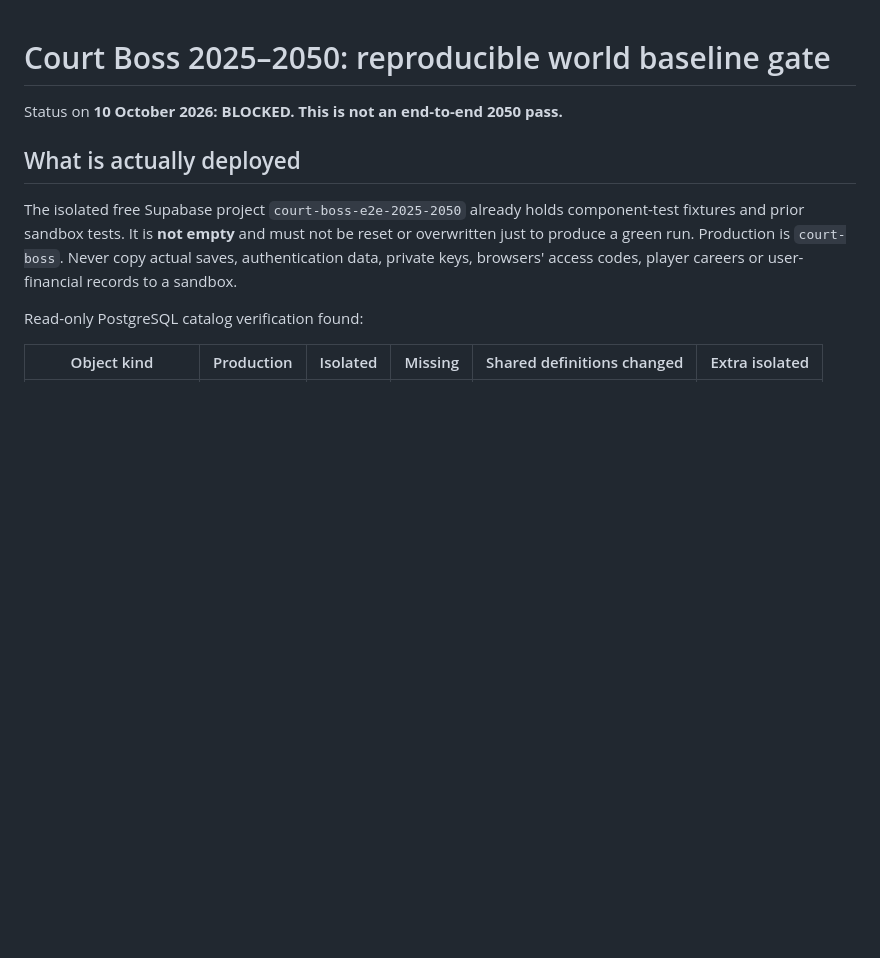
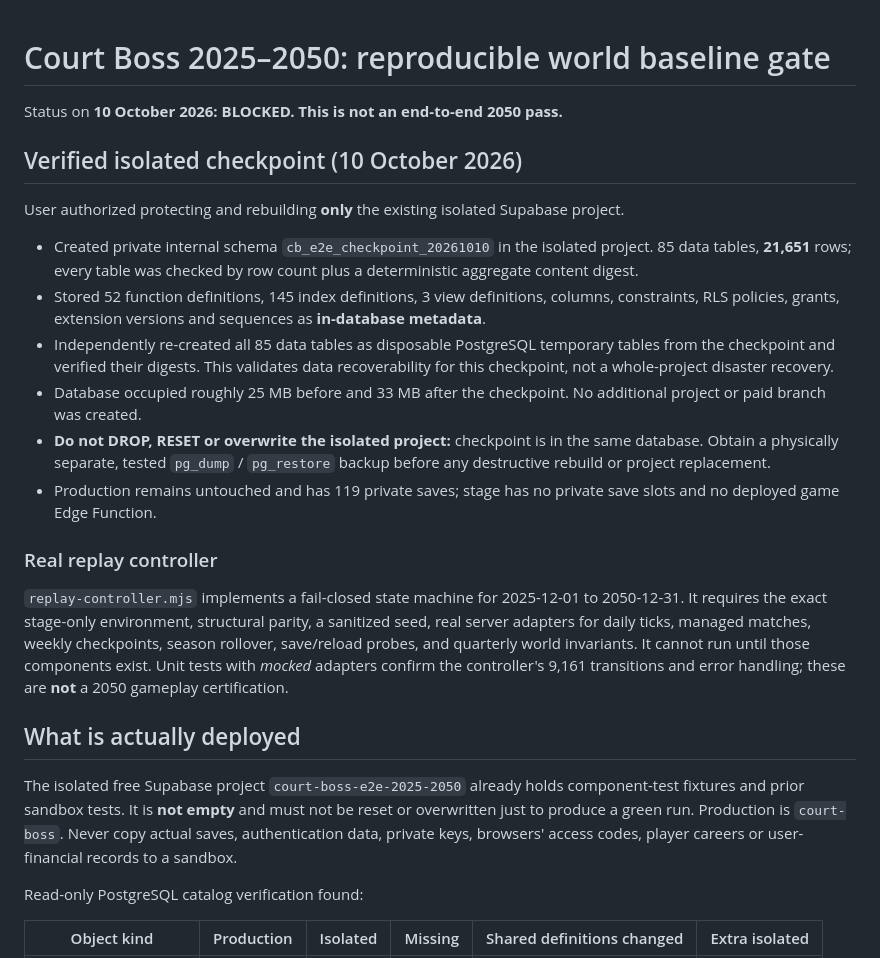
Before and after one commit to AnthonyLulu/Spotify-tracker, a Markdown page: qa/world-2050/README.md, the part around the change. GitHub-like rendering; blank space fills up the shorter version.

Commit message:
docs(2050): record verified internal checkpoint and stage-only replay gate

```diff
--- a/qa/world-2050/README.md
+++ b/qa/world-2050/README.md
@@ -1,6 +1,21 @@
 # Court Boss 2025–2050: reproducible world baseline gate
 
 Status on **10 October 2026: BLOCKED. This is not an end-to-end 2050 pass.**
+
+## Verified isolated checkpoint (10 October 2026)
+
+User authorized protecting and rebuilding **only** the existing isolated Supabase project.
+
+- Created private internal schema `cb_e2e_checkpoint_20261010` in the isolated project. 85 data tables, **21,651** rows; every table was checked by row count plus a deterministic aggregate content digest.
+- Stored 52 function definitions, 145 index definitions, 3 view definitions, columns, constraints, RLS policies, grants, extension versions and sequences as **in-database metadata**.
+- Independently re-created all 85 data tables as disposable PostgreSQL temporary tables from the checkpoint and verified their digests. This validates data recoverability for this checkpoint, not a whole-project disaster recovery.
+- Database occupied roughly 25 MB before and 33 MB after the checkpoint. No additional project or paid branch was created.
+- **Do not DROP, RESET or overwrite the isolated project:** checkpoint is in the same database. Obtain a physically separate, tested `pg_dump` / `pg_restore` backup before any destructive rebuild or project replacement.
+- Production remains untouched and has 119 private saves; stage has no private save slots and no deployed game Edge Function.
+
+### Real replay controller
+
+`replay-controller.mjs` implements a fail-closed state machine for 2025-12-01 to 2050-12-31. It requires the exact stage-only environment, structural parity, a sanitized seed, real server adapters for daily ticks, managed matches, weekly checkpoints, season rollover, save/reload probes, and quarterly world invariants. It cannot run until those components exist. Unit tests with *mocked* adapters confirm the controller's 9,161 transitions and error handling; these are **not** a 2050 gameplay certification.
 
 ## What is actually deployed
 
```
